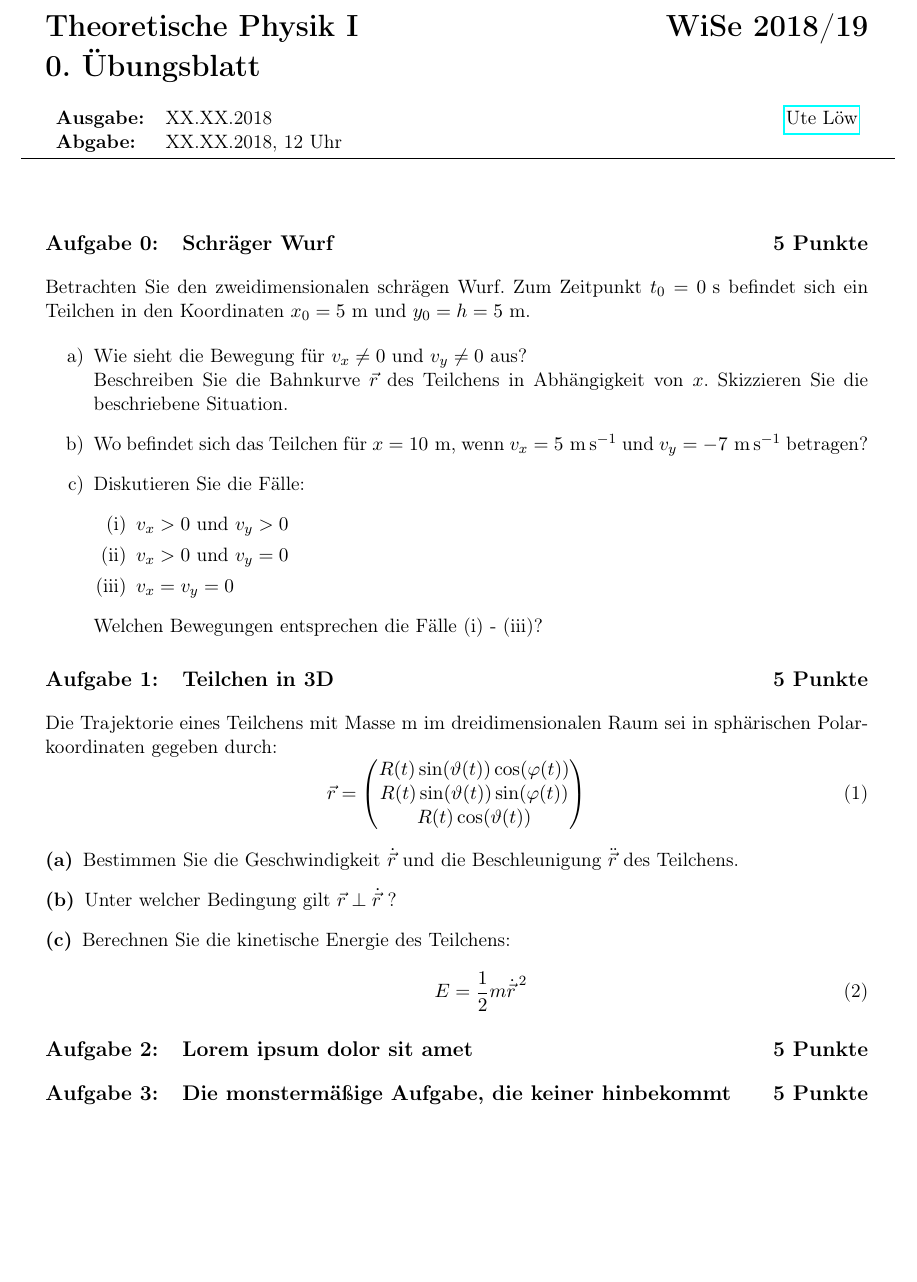
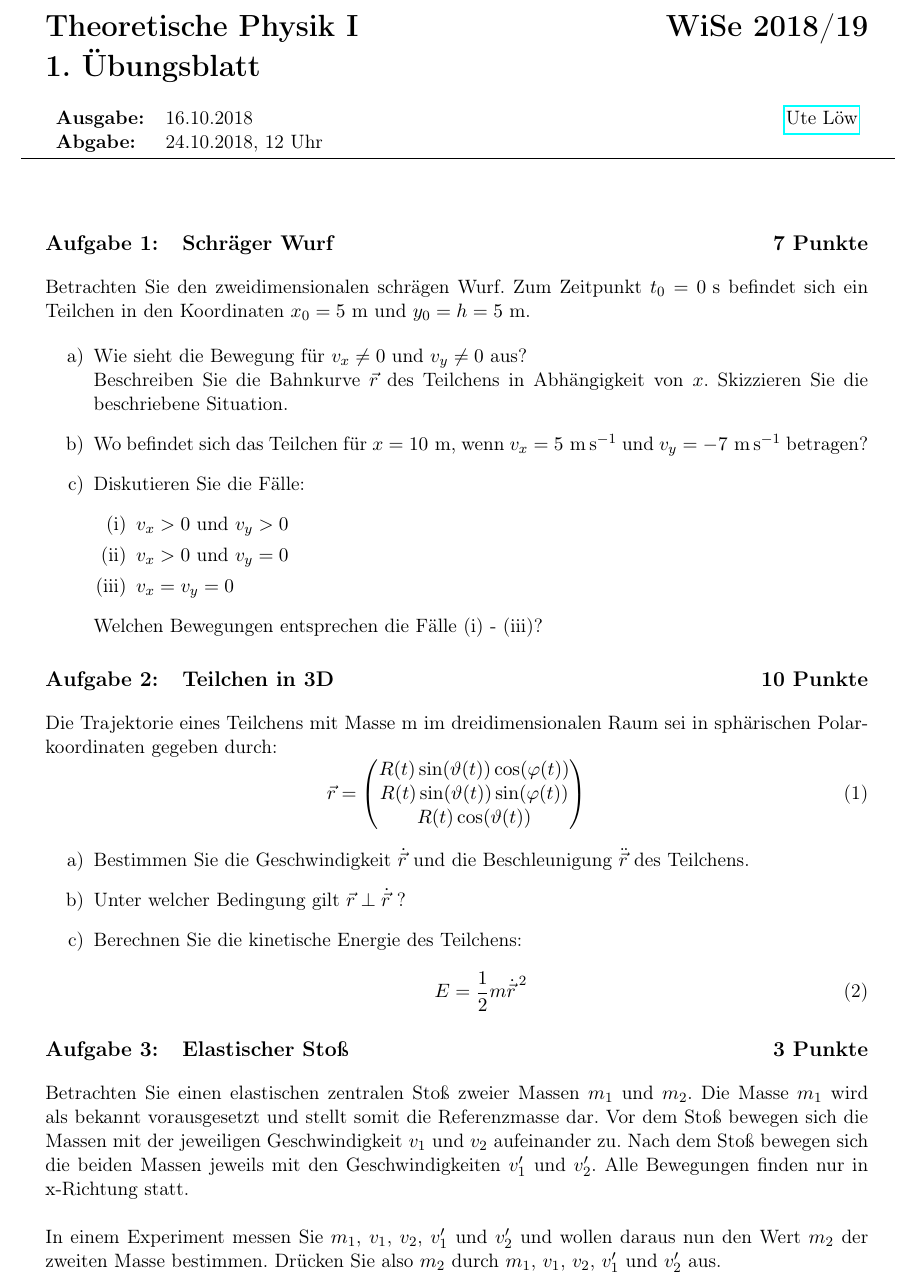
Before and after one commit to lauritzkl/-bungszettel, a LaTeX document (BlattVorlage/blatt.tex, which reads BlattVorlage/Contents/Aufgabe_1.tex, BlattVorlage/Contents/Aufgabe_2.tex, BlattVorlage/Contents/Aufgabe_3.tex): part of the page, cut so that both start at the same text, the shorter picture padded with empty space. Compiled offline with pdfLaTeX.

Commit message:
Aufg3undPunkte

```diff
--- a/BlattVorlage/Contents/Aufgabe_1.tex
+++ b/BlattVorlage/Contents/Aufgabe_1.tex
@@ -1,4 +1,4 @@
-\setcounter{punkte}{5}
+\setcounter{punkte}{7}
 \begin{aufgabe}{Schräger Wurf}
 
 Betrachten Sie den zweidimensionalen schrägen Wurf. Zum Zeitpunkt $t_0 = \SI{0}{\second}$
--- a/BlattVorlage/Contents/Aufgabe_2.tex
+++ b/BlattVorlage/Contents/Aufgabe_2.tex
@@ -1,4 +1,4 @@
-\setcounter{punkte}{5}
+\setcounter{punkte}{10}
 \begin{aufgabe}{Teilchen in 3D}
 Die Trajektorie eines Teilchens mit Masse m im dreidimensionalen Raum sei in sphärischen
 Polarkoordinaten gegeben durch:
@@ -11,16 +11,18 @@ Polarkoordinaten gegeben durch:
   \end{pmatrix}
   \label{eqn:trajektorie}
 \end{equation}
-\begin{description}
-  \item[(a)] Bestimmen Sie die Geschwindigkeit $\dot{\vec{r}}$ und die Beschleunigung
+\renewcommand{\labelenumi}{\alph{enumi})}
+\renewcommand{\labelenumii}{(\roman{enumii})}
+\begin{enumerate}
+  \item Bestimmen Sie die Geschwindigkeit $\dot{\vec{r}}$ und die Beschleunigung
   $\ddot{\vec{r}}$ des Teilchens.
-  \item[(b)] Unter welcher Bedingung gilt $\vec{r} \perp \dot{\vec{r}}$ ?
-  \item[(c)] Berechnen Sie die kinetische Energie des Teilchens:
+  \item Unter welcher Bedingung gilt $\vec{r} \perp \dot{\vec{r}}$ ?
+  \item Berechnen Sie die kinetische Energie des Teilchens:
   \begin{equation}
     E = \frac{1}{2} m {\dot{\vec{r}}\,}^2
     \label{eqn:ekin}
   \end{equation}
-\end{description}
+\end{enumerate}
 \end{aufgabe}
 
 % \loesung{
--- a/BlattVorlage/Contents/Aufgabe_3.tex
+++ b/BlattVorlage/Contents/Aufgabe_3.tex
@@ -1,10 +1,17 @@
-\setcounter{punkte}{5}
-\begin{aufgabe}{Lorem ipsum dolor sit amet}
-
+\setcounter{punkte}{3}
+\begin{aufgabe}{Elastischer Stoß}
+Betrachten Sie einen elastischen zentralen Stoß zweier Massen $m_1$ und $m_2$.
+Die Masse $m_1$ wird als bekannt vorausgesetzt und stellt somit die Referenzmasse dar.
+Vor dem Stoß bewegen sich die Massen mit der jeweiligen Geschwindigkeit
+$v_1$ und $v_2$ aufeinander zu. Nach dem Stoß bewegen sich die beiden Massen jeweils mit
+den Geschwindigkeiten $v'_1$ und $v'_2$. Alle Bewegungen finden nur in x-Richtung statt.\\\\
+In einem Experiment messen Sie $m_1$, $v_1$, $v_2$, $v'_1$ und $v'_2$ und
+wollen daraus nun den Wert $m_2$ der zweiten Masse bestimmen.
+Drücken Sie also $m_2$ durch $m_1$, $v_1$, $v_2$, $v'_1$ und $v'_2$ aus.
 \end{aufgabe}
 
-\loesung{
-
-}
-
-\setcounter{punkte}{5}
+% \loesung{
+%
+% }
+%
+% \setcounter{punkte}{5}
--- a/BlattVorlage/blatt.tex
+++ b/BlattVorlage/blatt.tex
@@ -53,8 +53,8 @@
 %% ----------------- %%
 %%      Header       %%
 %% ----------------- %%
-\setcounter{uebung}{0}	% Nummer des Übungsblatts
-\setcounter{section}{-1}	% Nummer der letzten Aufgabe (*VORIGES* ÜB)
+\setcounter{uebung}{1}	% Nummer des Übungsblatts
+\setcounter{section}{0}	% Nummer der letzten Aufgabe (*VORIGES* ÜB)
 \setcounter{punkte}{5}	% Default für Punktezahl
 
 % Zum Ändern der Punkte für eine einzelne Aufgabe auf n Punkte vorher
@@ -63,10 +63,10 @@
 \begin{document}
 \uebung{
 % Ausgabedatum
-XX.XX.2018
+16.10.2018
 }{
 % Abgabedatum
-XX.XX.2018, 12 Uhr
+24.10.2018, 12 Uhr
 } \noindent
 
 %% ----------------- %%
@@ -77,6 +77,6 @@ XX.XX.2018, 12 Uhr
 \input{./Contents/Aufgabe_1.tex}
 \input{./Contents/Aufgabe_2.tex}
 \input{./Contents/Aufgabe_3.tex}
-\input{./Contents/Aufgabe_4.tex}
+% \input{./Contents/Aufgabe_4.tex}
 
 \end{document}
```
Also changed, not shown: BlattVorlage/Makefile, BlattVorlage/TP1_WS1819_BlattVorlage.pdf (added).
